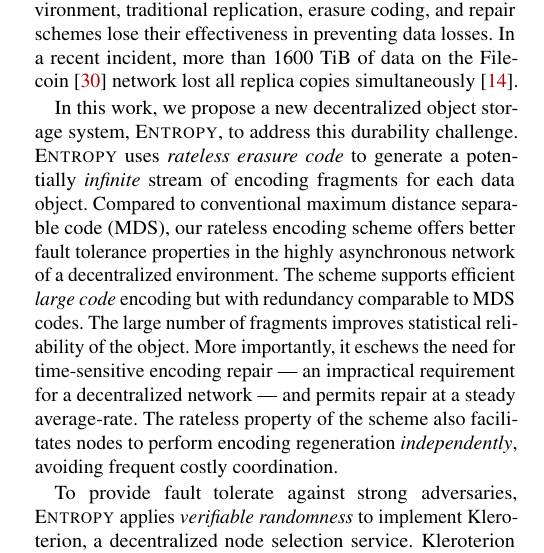
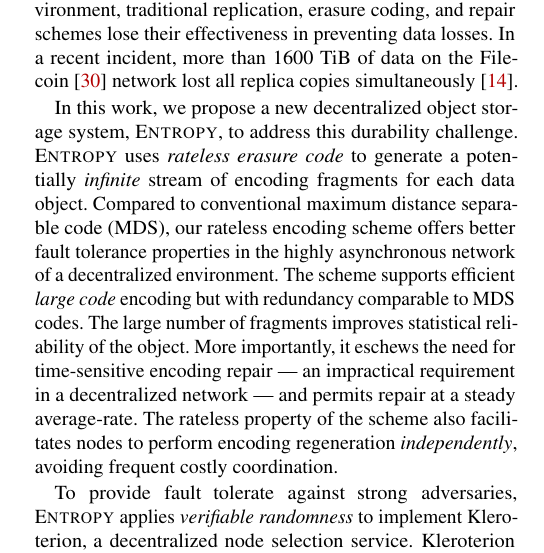
Before and after one commit to sgdxbc/dddht-paper, a LaTeX document (paper.tex, which reads sections/intro.tex): part of one column of page 1 of 11, cut so that both start at the same text. Compiled offline with pdfLaTeX; a LaTeX package or settings file that is missing is left out.

Commit message:
one word

```diff
--- a/sections/intro.tex
+++ b/sections/intro.tex
@@ -25,7 +25,7 @@ In this work, we propose a new decentralized object storage system, \sys, to add
 Compared to conventional maximum distance separable code (MDS), our rateless encoding scheme offers better fault tolerance properties in the highly asynchronous network of a decentralized environment.
 The scheme supports efficient \emph{large code} encoding but with redundancy comparable to MDS codes.
 The large number of fragments improves statistical reliability of the object.
-More importantly, it eschews the need for time-sensitive encoding repair --- an impractical requirement for a decentralized network --- and permits repair at a steady average-rate.
+More importantly, it eschews the need for time-sensitive encoding repair --- an impractical requirement in a decentralized network --- and permits repair at a steady average-rate.
 The rateless property of the scheme also facilitates nodes to perform encoding regeneration \emph{independently}, avoiding frequent costly coordination.
 
 To provide fault tolerate against strong adversaries, \sys applies \emph{verifiable randomness} to implement Kleroterion, a decentralized node selection service.
```
